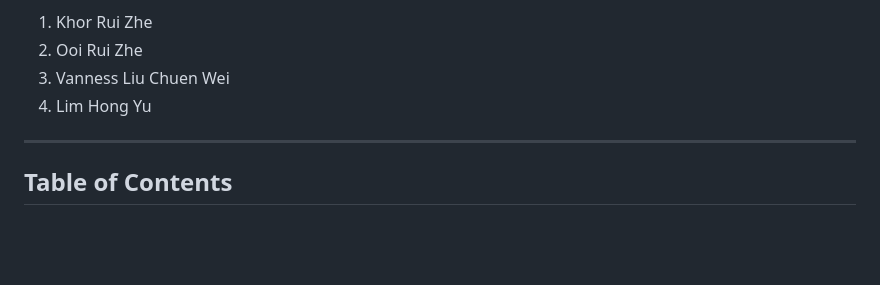
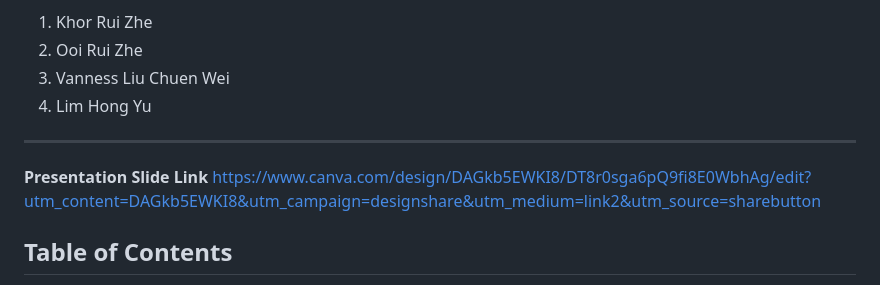
Before and after one commit to RextonRZ/Voice-Driven-Driver-Assistant-Final, a Markdown page: README.md, the part around the change. Rendered like a GitHub page; blank space fills up the shorter version.

```diff
--- a/README.md
+++ b/README.md
@@ -7,6 +7,9 @@
 3. Vanness Liu Chuen Wei
 4. Lim Hong Yu
 ---
+
+**Presentation Slide Link**
+https://www.canva.com/design/DAGkb5EWKI8/DT8r0sga6pQ9fi8E0WbhAg/edit?utm_content=DAGkb5EWKI8&utm_campaign=designshare&utm_medium=link2&utm_source=sharebutton
 
 ## Table of Contents
 
```
